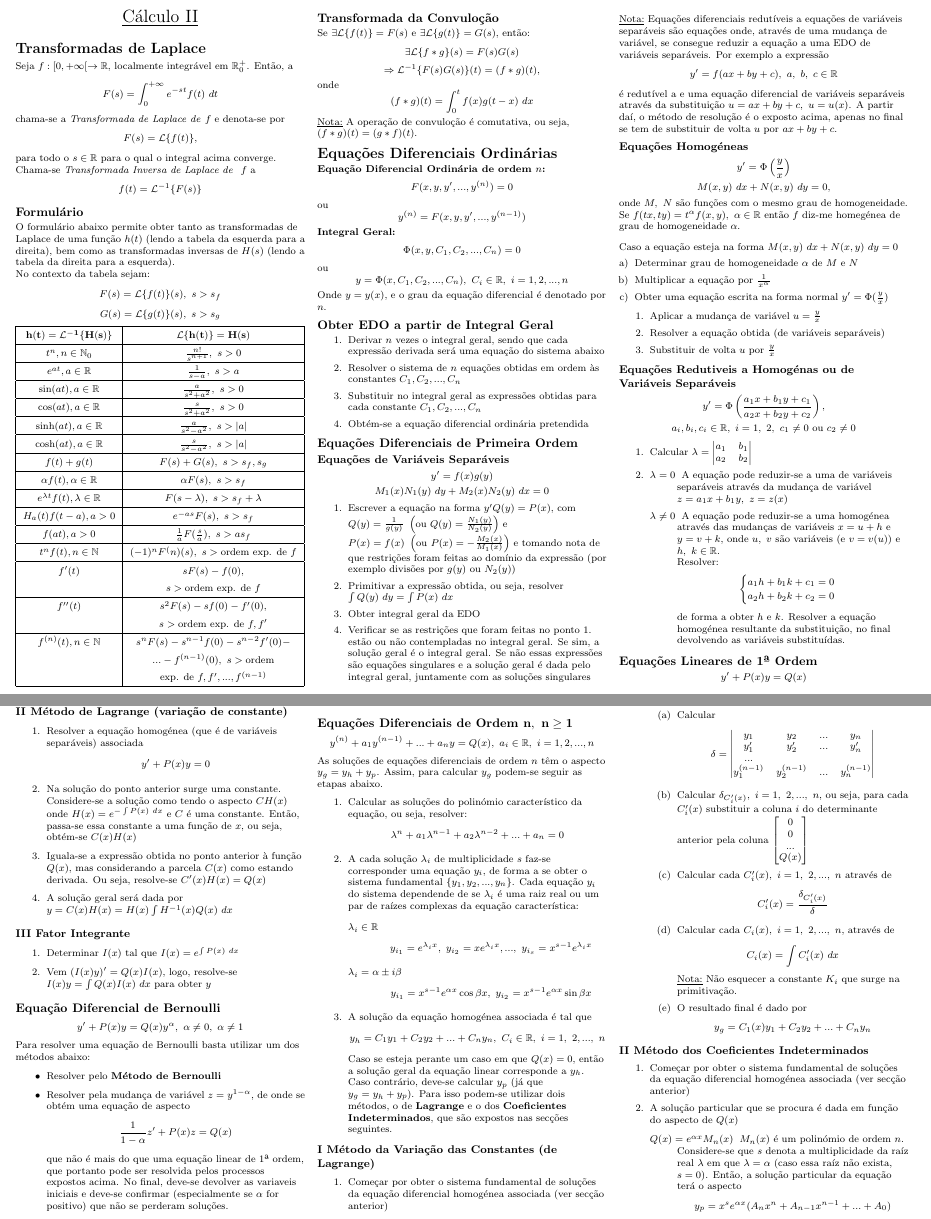
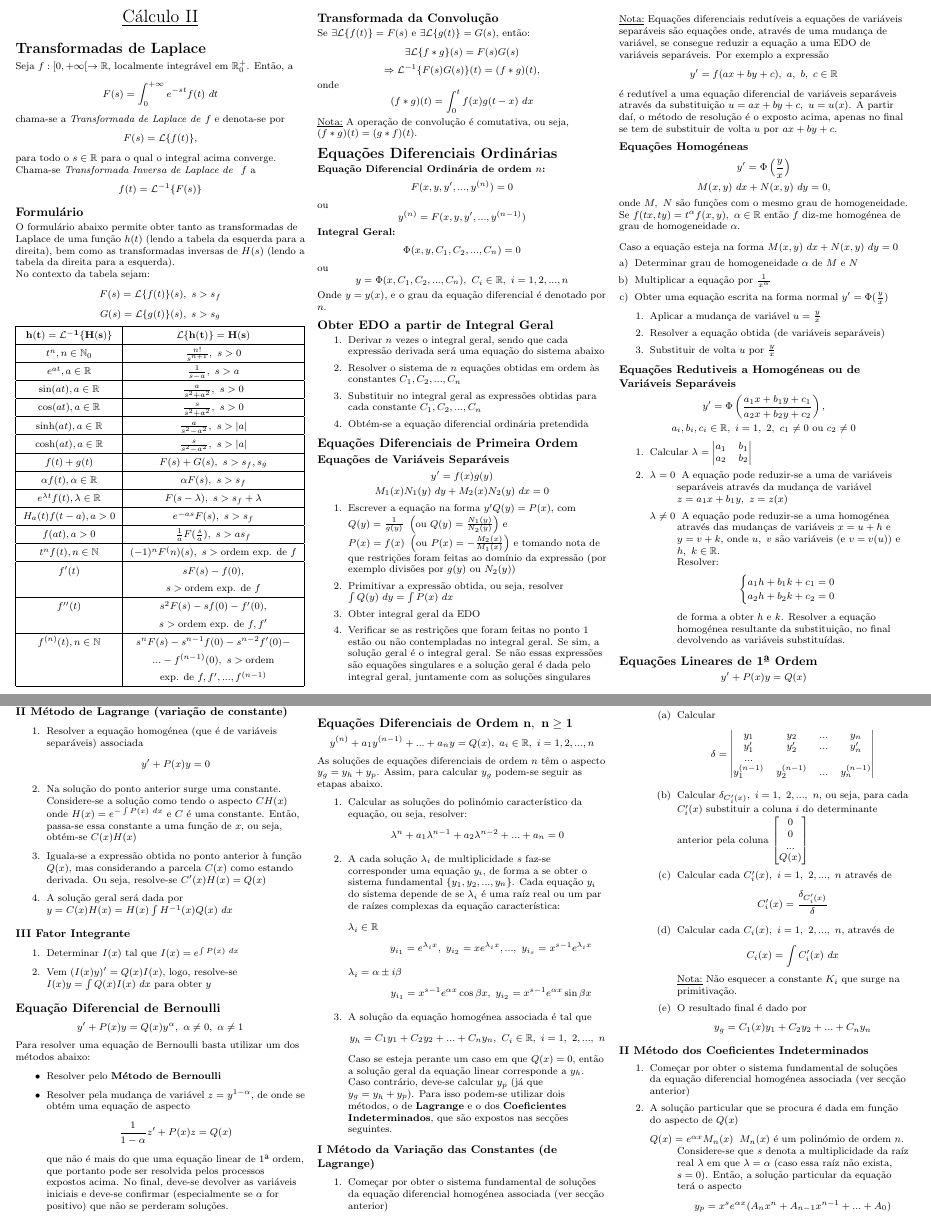
Before and after one commit to rj-jesus/Calculus-Cheat-Sheet, a LaTeX document (Calculus II/Calculus2.tex): two parts of pages 1 and 2 of 3, joined at a grey line, cut so that both start at the same text. Compiled offline with pdfLaTeX.

Commit message:
Fix typos

```diff
--- a/Calculus II/Calculus2.tex
+++ b/Calculus II/Calculus2.tex
@@ -138,14 +138,14 @@ $ $ & $\text{exp. de } f, f', ..., f^{(n-1)}$\\
 \end{tabular}
 \egroup
 
-\subsection{Transformada da Convuloção}
+\subsection{Transformada da Convolução}
 
 Se $\exists \Lagr\{f(t)\} = F(s)$ e $\exists \Lagr\{g(t)\} = G(s)$, então:
 $$\exists \Lagr\{f\ast g\}(s) = F(s)G(s)$$
 $$\Rightarrow \Lagr^{-1}\{F(s)G(s)\}(t) = (f\ast g)(t),$$
 onde
 $$(f\ast g)(t) = \int_0^t f(x) g(t - x)\ dx$$
-\underline{Nota:} A operação de convuloção é comutativa, ou seja, $(f\ast g)(t) = (g\ast f)(t)$.
+\underline{Nota:} A operação de convolução é comutativa, ou seja, $(f\ast g)(t) = (g\ast f)(t)$.
 
 \section{Equações Diferenciais Ordinárias}
 
@@ -181,19 +181,19 @@ $$M_1(x)N_1(y)\ dy + M_2(x)N_2(y)\ dx = 0$$
 \item Escrever a equação na forma $y'Q(y) = P(x)$, com $Q(y) = \frac{1}{g(y)}\ \left(\text{ou }Q(y) = \frac{N_1(y)}{N_2(y)}\right)$ e $P(x) = f(x)\ \left(\text{ou }P(x) = -\frac{M_2(x)}{M_1(x)}\right)$ e tomando nota de que restrições foram feitas ao domínio da expressão (por exemplo divisões por $g(y)$ ou $N_2(y)$)
 \item Primitivar a expressão obtida, ou seja, resolver $\int Q(y)\ dy = \int P(x)\ dx$
 \item Obter integral geral da EDO
-\item Verificar se as restrições que foram feitas no ponto 1. estão ou não contempladas no integral geral. Se sim, a solução geral é o integral geral. Se não essas expressões são equações singulares e a solução geral é dada pelo integral geral, juntamente com as soluções singulares
+\item Verificar se as restrições que foram feitas no ponto 1 estão ou não contempladas no integral geral. Se sim, a solução geral é o integral geral. Se não essas expressões são equações singulares e a solução geral é dada pelo integral geral, juntamente com as soluções singulares
 \end{enumerate}
 
 \underline{Nota:} Equações diferenciais redutíveis a equações de variáveis separáveis são equações onde, através de uma mudança de variável, se consegue reduzir a equação a uma EDO de variáveis separáveis. Por exemplo a expressão
 $$y' = f(ax + by + c),\ a,\ b,\ c \in \mathbb{R}$$
-é redutível a e uma equação diferencial de variáveis separáveis através da substituição $u = ax + by + c,\ u = u(x)$. A partir daí, o método de resolução é o exposto acima, apenas no final se tem de substituir de volta $u$ por $ax + by + c$.
+é redutível a uma equação diferencial de variáveis separáveis através da substituição $u = ax + by + c,\ u = u(x)$. A partir daí, o método de resolução é o exposto acima, apenas no final se tem de substituir de volta $u$ por $ax + by + c$.
 
 \subsubsection{Equações Homogéneas}
 
 $$y' = \Phi \left(\frac{y}{x}\right)$$
 $$M(x, y)\ dx + N(x, y)\ dy = 0,$$
 onde $M,\ N$ são funções com o mesmo grau de homogeneidade.\\
-Se $f(tx, ty) = t^\alpha f(x, y),\ \alpha \in \mathbb{R}$ então $f$ diz-me homegénea de grau de homogeneidade $\alpha$.\\[0.25cm]
+Se $f(tx, ty) = t^\alpha f(x, y),\ \alpha \in \mathbb{R}$ então $f$ diz-me homogénea de grau de homogeneidade $\alpha$.\\[0.25cm]
 
 Caso a equação esteja na forma $M(x, y)\ dx + N(x, y)\ dy = 0$
 \begin{enumerate}[a)]
@@ -207,7 +207,7 @@ Caso a equação esteja na forma $M(x, y)\ dx + N(x, y)\ dy = 0$
 \item Substituir de volta $u$ por $\frac{y}{x}$
 \end{enumerate}
 
-\subsubsection{Equações Redutiveis a Homogénas ou de Variáveis Separáveis}
+\subsubsection{Equações Redutiveis a Homogéneas ou de Variáveis Separáveis}
 
 $$y' = \Phi\left(\frac{a_1 x + b_1 y + c_1}{a_2 x + b_2 y + c_2}\right),$$
 $$a_i, b_i, c_i \in \mathbb{R},\ i = 1,\ 2,\ c_1 \neq 0 \text{ ou } c_2 \neq 0$$
@@ -265,7 +265,7 @@ Para resolver uma equação de Bernoulli basta utilizar um dos métodos abaixo:
 \item Resolver pelo \textbf{Método de Bernoulli}
 \item Resolver pela mudança de variável $z = y^{1-\alpha}$, de onde se obtém uma equação de aspecto
 $$\frac{1}{1-\alpha}z' + P(x)z = Q(x)$$
-que não é mais do que uma equação linear de 1ª ordem, que portanto pode ser resolvida pelos processos expostos acima. No final, deve-se devolver as variaveis iniciais e deve-se confirmar (especialmente se $\alpha$ for positivo) que não se perderam soluções.
+que não é mais do que uma equação linear de 1ª ordem, que portanto pode ser resolvida pelos processos expostos acima. No final, deve-se devolver as variáveis iniciais e deve-se confirmar (especialmente se $\alpha$ for positivo) que não se perderam soluções.
 \end{itemize}
 
 \subsection{Soluções de Problemas de Cauchy}
@@ -286,7 +286,7 @@ As soluções de equações diferenciais de ordem $n$ têm o aspecto $y_g = y_h
 \begin{enumerate}
 \item Calcular as soluções do polinómio característico da equação, ou seja, resolver:
 $$\lambda^n + a_1 \lambda^{n-1} + a_2 \lambda^{n-2} + ... + a_n = 0$$
-\item A cada solução $\lambda_i$ de multiplicidade $s$ faz-se corresponder uma equação $y_i$, de forma a se obter o sistema fundamental $\{y_1, y_2, ..., y_n\}$. Cada equação $y_i$ do sistema dependende de se $\lambda_i$ é uma raiz real ou um par de raízes complexas da equação característica:
+\item A cada solução $\lambda_i$ de multiplicidade $s$ faz-se corresponder uma equação $y_i$, de forma a se obter o sistema fundamental $\{y_1, y_2, ..., y_n\}$. Cada equação $y_i$ do sistema depende de se $\lambda_i$ é uma raíz real ou um par de raízes complexas da equação característica:
 \begin{description}
 \item[$\lambda_i \in \mathbb{R}$]
 $$y_{i_1} = e^{\lambda_i x},\ y_{i_2} = x e^{\lambda_i x}, ...,\ y_{i_s} = x^{s-1} e^{\lambda_i x}$$
```
Also changed, not shown: Calculus II/Calculus2.tex (2 more changed lines).
